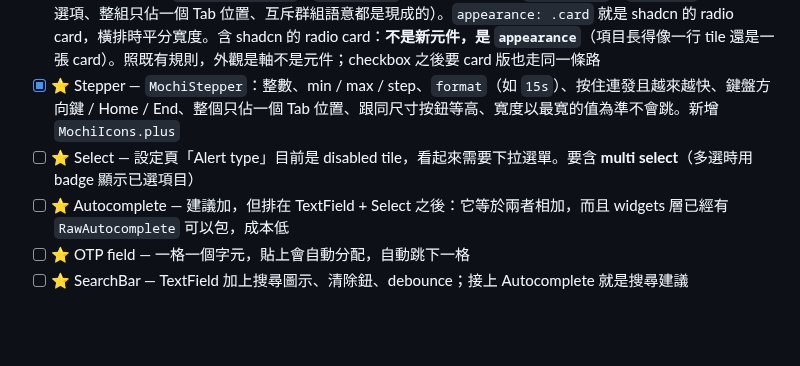
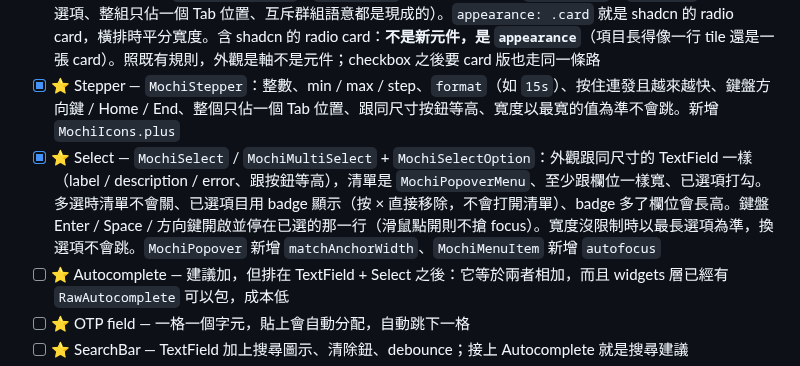
Before and after one commit to 901228/mochi_ui, a Markdown page: ROADMAP.md, the part around the change. GitHub-like rendering; blank space fills up the shorter version.

Commit message:
📝 docs: select

```diff
--- a/ROADMAP.md
+++ b/ROADMAP.md
@@ -93,7 +93,7 @@
 - [x] ⭐ Checkbox — `MochiCheckbox`：`tristate`（部分選取顯示橫線，新增 `MochiIcons.minus`）、`label` / `description`（點文字也會切換）、intent、桌面 16 / 觸控 20
 - [x] ⭐ RadioGroup — `MochiRadioGroup` / `MochiRadio`，包 widgets 層的 `RadioGroup` + `RawRadio`（方向鍵換選項、整組只佔一個 Tab 位置、互斥群組語意都是現成的）。`appearance: .card` 就是 shadcn 的 radio card，橫排時平分寬度。含 shadcn 的 radio card：**不是新元件，是 `appearance`**（項目長得像一行 tile 還是一張 card）。照既有規則，外觀是軸不是元件；checkbox 之後要 card 版也走同一條路
 - [x] ⭐ Stepper — `MochiStepper`：整數、min / max / step、`format`（如 `15s`）、按住連發且越來越快、鍵盤方向鍵 / Home / End、整個只佔一個 Tab 位置、跟同尺寸按鈕等高、寬度以最寬的值為準不會跳。新增 `MochiIcons.plus`
-- [ ] ⭐ Select — 設定頁「Alert type」目前是 disabled tile，看起來需要下拉選單。要含 **multi select**（多選時用 badge 顯示已選項目）
+- [x] ⭐ Select — `MochiSelect` / `MochiMultiSelect` + `MochiSelectOption`：外觀跟同尺寸的 TextField 一樣（label / description / error、跟按鈕等高），清單是 `MochiPopoverMenu`、至少跟欄位一樣寬、已選項打勾。多選時清單不會關、已選項目用 badge 顯示（按 × 直接移除，不會打開清單）、badge 多了欄位會長高。鍵盤 Enter / Space / 方向鍵開啟並停在已選的那一行（滑鼠點開則不搶 focus）。寬度沒限制時以最長選項為準，換選項不會跳。`MochiPopover` 新增 `matchAnchorWidth`、`MochiMenuItem` 新增 `autofocus`
 - [ ] ⭐ Autocomplete — 建議加，但排在 TextField + Select 之後：它等於兩者相加，而且 widgets 層已經有 `RawAutocomplete` 可以包，成本低
 - [ ] ⭐ OTP field — 一格一個字元，貼上會自動分配，自動跳下一格
 - [ ] ⭐ SearchBar — TextField 加上搜尋圖示、清除鈕、debounce；接上 Autocomplete 就是搜尋建議
```
Also changed, not shown: CLAUDE.md (+3 -1 lines).
